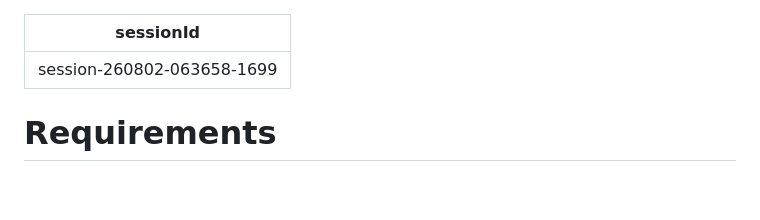
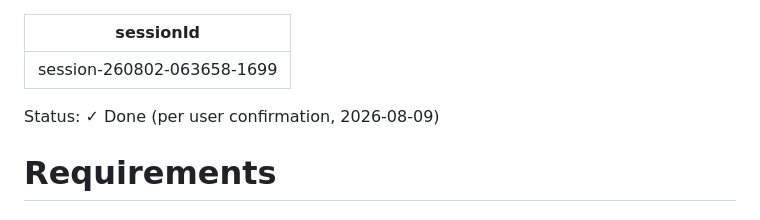
Before and after one commit to schwabix-1311/aquaPI, a Markdown page: .junie/plans/dark-mode-adjustments.md, the part around the change. Rendered like a GitHub page; blank space fills up the shorter version.

```diff
--- a/.junie/plans/dark-mode-adjustments.md
+++ b/.junie/plans/dark-mode-adjustments.md
@@ -1,6 +1,8 @@
 ---
 sessionId: session-260802-063658-1699
 ---
+
+Status: ✓ Done (per user confirmation, 2026-08-09)
 
 # Requirements
 
```
Also changed, not shown: .junie/plans/project-clarification-and-test-plan.md (+2 -0 lines), .junie/plans/project-cleanup-and-todo-update.md (added, +103 -0 lines).
